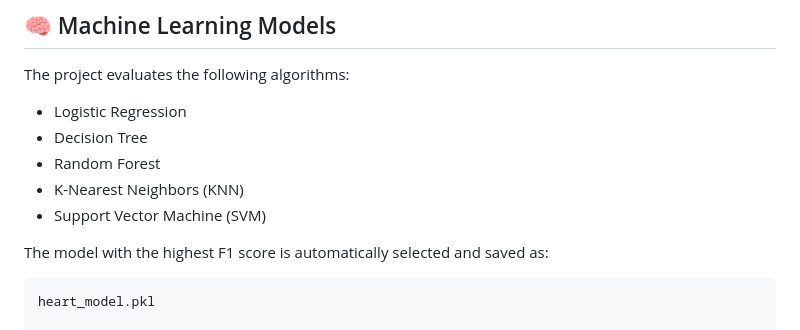
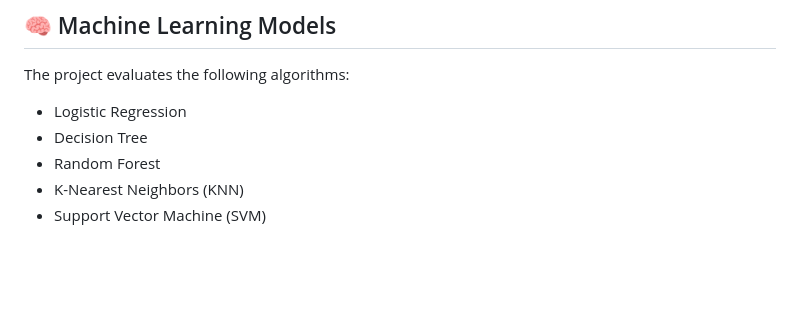
Before and after one commit to udayaprakash2004/Heart-Disease-Risk-Prediction, a Markdown page: README.md, the part around the change. GitHub-like rendering; blank space fills up the shorter version.

````diff
--- a/README.md
+++ b/README.md
@@ -38,10 +38,6 @@ The project evaluates the following algorithms:
 - Support Vector Machine (SVM)
 
 
-The model with the highest F1 score is automatically selected and saved as:
-
-```text
-heart_model.pkl
 
 Best Model: Logistic Regression
 Metric	Score
````
